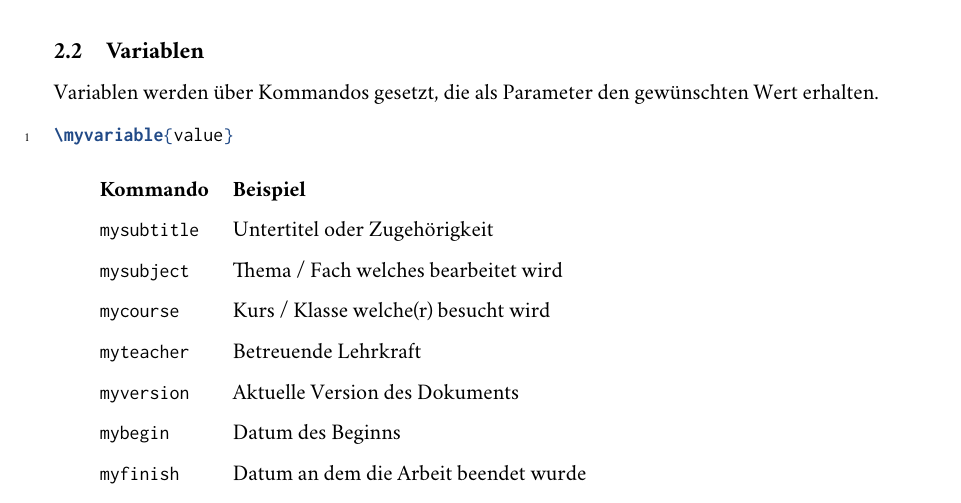
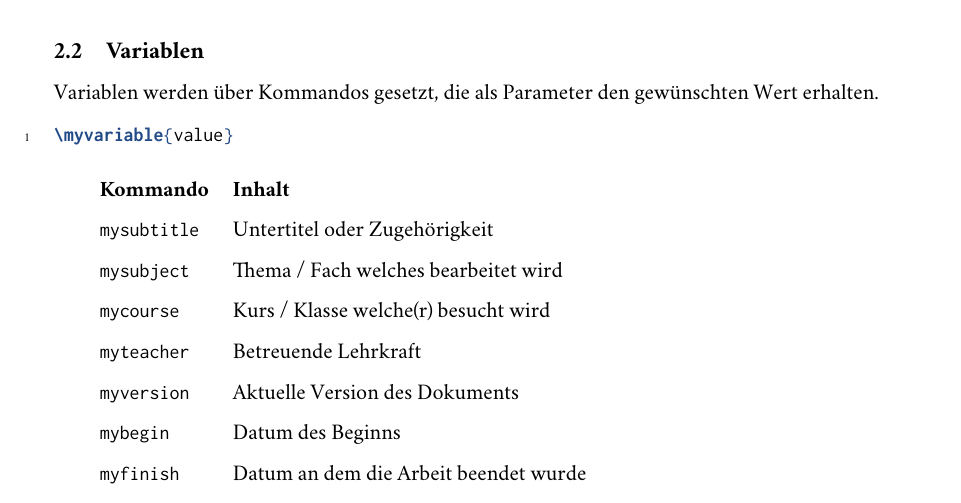
Before and after one commit to TGM-HIT/latex-protocol, a LaTeX document (protocol.tex, which reads _solution.tex): part of page 4 of 10, cut so that both start at the same text. Compiled offline with pdfLaTeX.

```diff
--- a/_solution.tex
+++ b/_solution.tex
@@ -22,7 +22,7 @@
 \end{code}
 
 \begin{tabular}{l l}
-\textbf{Kommando} & \textbf{Beispiel}\\
+\textbf{Kommando} & \textbf{Inhalt}\\
 
 {\small \verb|mysubtitle|} & Untertitel oder Zugehörigkeit\\
 {\small \verb|mysubject|} & Thema / Fach welches bearbeitet wird\\
```
Also changed, not shown: README.md.
